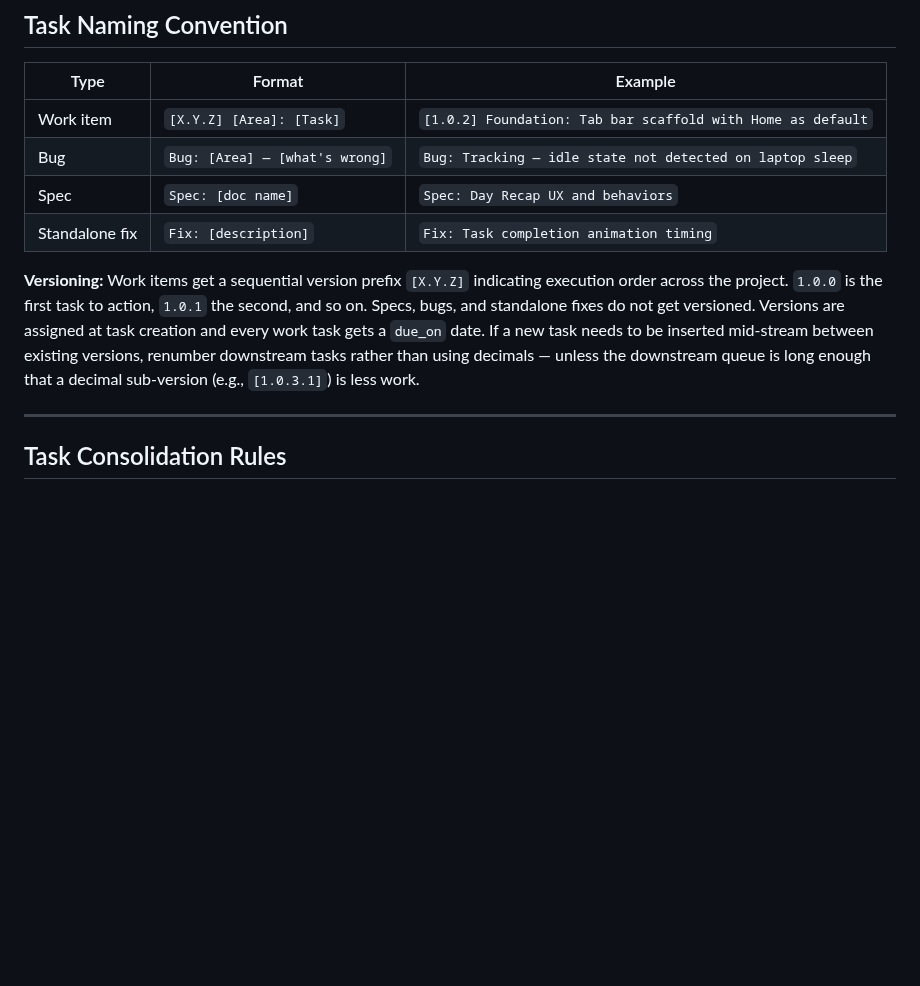
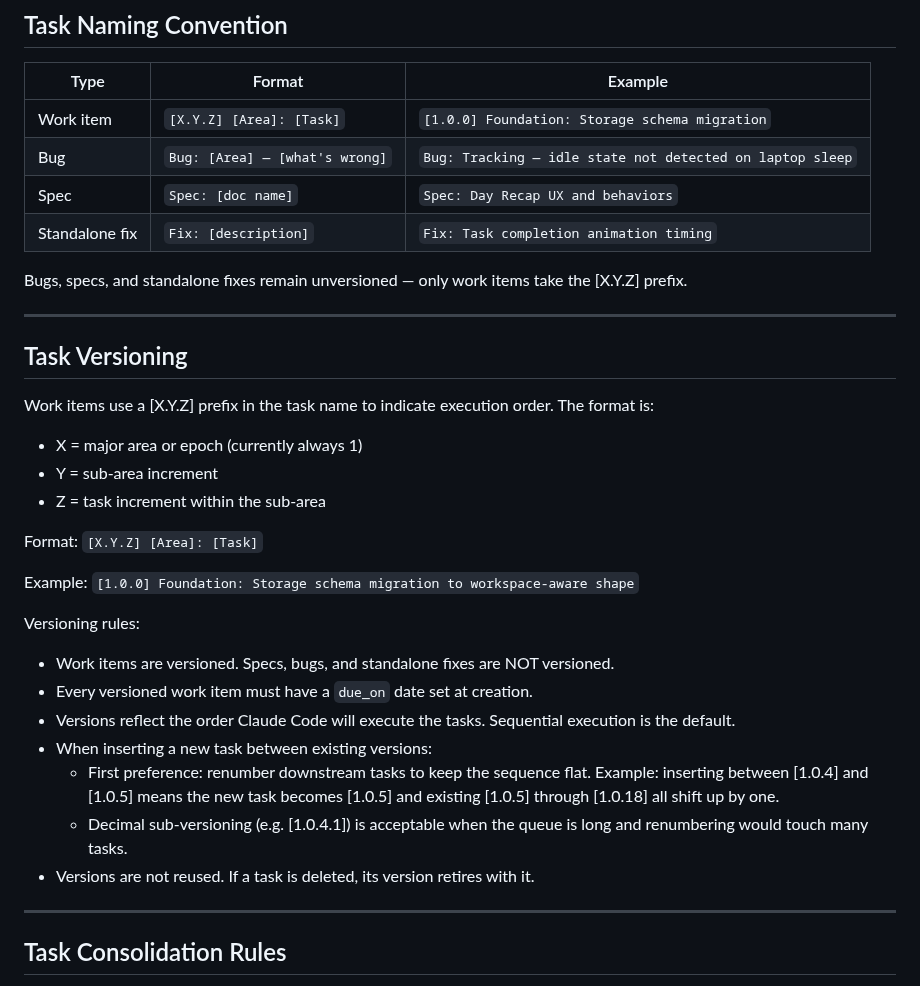
Before and after one commit to samson-cyber/launchpad, a Markdown page: docs/ASANA.md, the part around the change. GitHub-like rendering; blank space fills up the shorter version.

Commit message:
docs(asana): add [X.Y.Z] versioning convention

```diff
--- a/docs/ASANA.md
+++ b/docs/ASANA.md
@@ -59,12 +59,35 @@ LaunchPad Pro v1 work is grouped into these areas. Use as the `[Area]` prefix in
 
 | Type | Format | Example |
 |------|--------|---------|
-| Work item | `[X.Y.Z] [Area]: [Task]` | `[1.0.2] Foundation: Tab bar scaffold with Home as default` |
+| Work item | `[X.Y.Z] [Area]: [Task]` | `[1.0.0] Foundation: Storage schema migration` |
 | Bug | `Bug: [Area] — [what's wrong]` | `Bug: Tracking — idle state not detected on laptop sleep` |
 | Spec | `Spec: [doc name]` | `Spec: Day Recap UX and behaviors` |
 | Standalone fix | `Fix: [description]` | `Fix: Task completion animation timing` |
 
-**Versioning:** Work items get a sequential version prefix `[X.Y.Z]` indicating execution order across the project. `1.0.0` is the first task to action, `1.0.1` the second, and so on. Specs, bugs, and standalone fixes do not get versioned. Versions are assigned at task creation and every work task gets a `due_on` date. If a new task needs to be inserted mid-stream between existing versions, renumber downstream tasks rather than using decimals — unless the downstream queue is long enough that a decimal sub-version (e.g., `[1.0.3.1]`) is less work.
+Bugs, specs, and standalone fixes remain unversioned — only work items take the [X.Y.Z] prefix.
+
+---
+
+## Task Versioning
+
+Work items use a [X.Y.Z] prefix in the task name to indicate execution order. The format is:
+- X = major area or epoch (currently always 1)
+- Y = sub-area increment
+- Z = task increment within the sub-area
+
+Format: `[X.Y.Z] [Area]: [Task]`
+
+Example: `[1.0.0] Foundation: Storage schema migration to workspace-aware shape`
+
+Versioning rules:
+
+- Work items are versioned. Specs, bugs, and standalone fixes are NOT versioned.
+- Every versioned work item must have a `due_on` date set at creation.
+- Versions reflect the order Claude Code will execute the tasks. Sequential execution is the default.
+- When inserting a new task between existing versions:
+  - First preference: renumber downstream tasks to keep the sequence flat. Example: inserting between [1.0.4] and [1.0.5] means the new task becomes [1.0.5] and existing [1.0.5] through [1.0.18] all shift up by one.
+  - Decimal sub-versioning (e.g. [1.0.4.1]) is acceptable when the queue is long and renumbering would touch many tasks.
+- Versions are not reused. If a task is deleted, its version retires with it.
 
 ---
 
```
